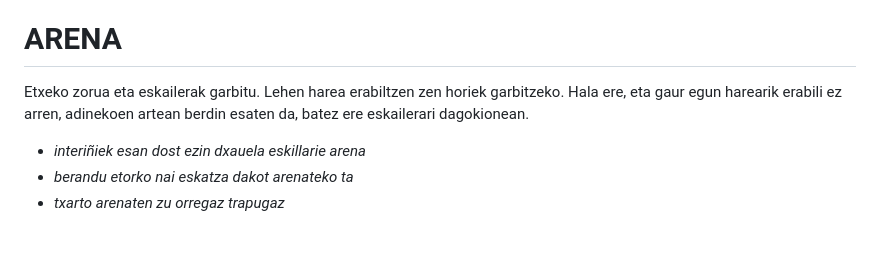
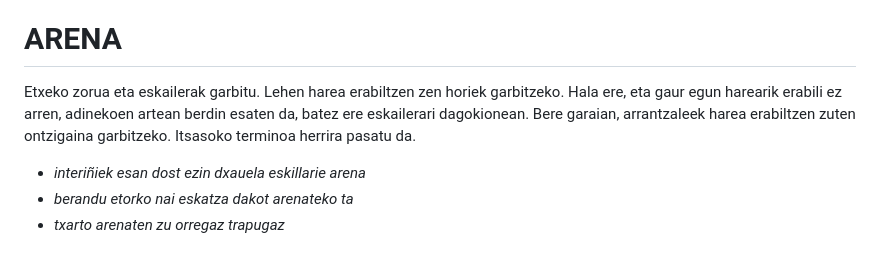
Before and after one commit to ZiTAL/bermiotarra, a Markdown page: berbak-esamoldiek/a.md, the part around the change. Drawn GitHub-style.

```diff
--- a/berbak-esamoldiek/a.md
+++ b/berbak-esamoldiek/a.md
@@ -1860,7 +1860,7 @@ Inork ezer emango duen esperantzarik ez edukitzea.
 
 # ARENA #
 
-Etxeko zorua eta eskailerak garbitu. Lehen harea erabiltzen zen horiek garbitzeko. Hala ere, eta gaur egun harearik erabili ez arren, adinekoen artean berdin esaten da, batez ere eskailerari dagokionean.
+Etxeko zorua eta eskailerak garbitu. Lehen harea erabiltzen zen horiek garbitzeko. Hala ere, eta gaur egun harearik erabili ez arren, adinekoen artean berdin esaten da, batez ere eskailerari dagokionean. Bere garaian, arrantzaleek harea erabiltzen zuten ontzigaina garbitzeko. Itsasoko terminoa herrira pasatu da.
 
 - *interiñiek esan dost ezin dxauela eskillarie arena*
 - *berandu etorko nai eskatza dakot arenateko ta*
```
Also changed, not shown: berbak-esamoldiek/l.md (+1 -1 lines).
